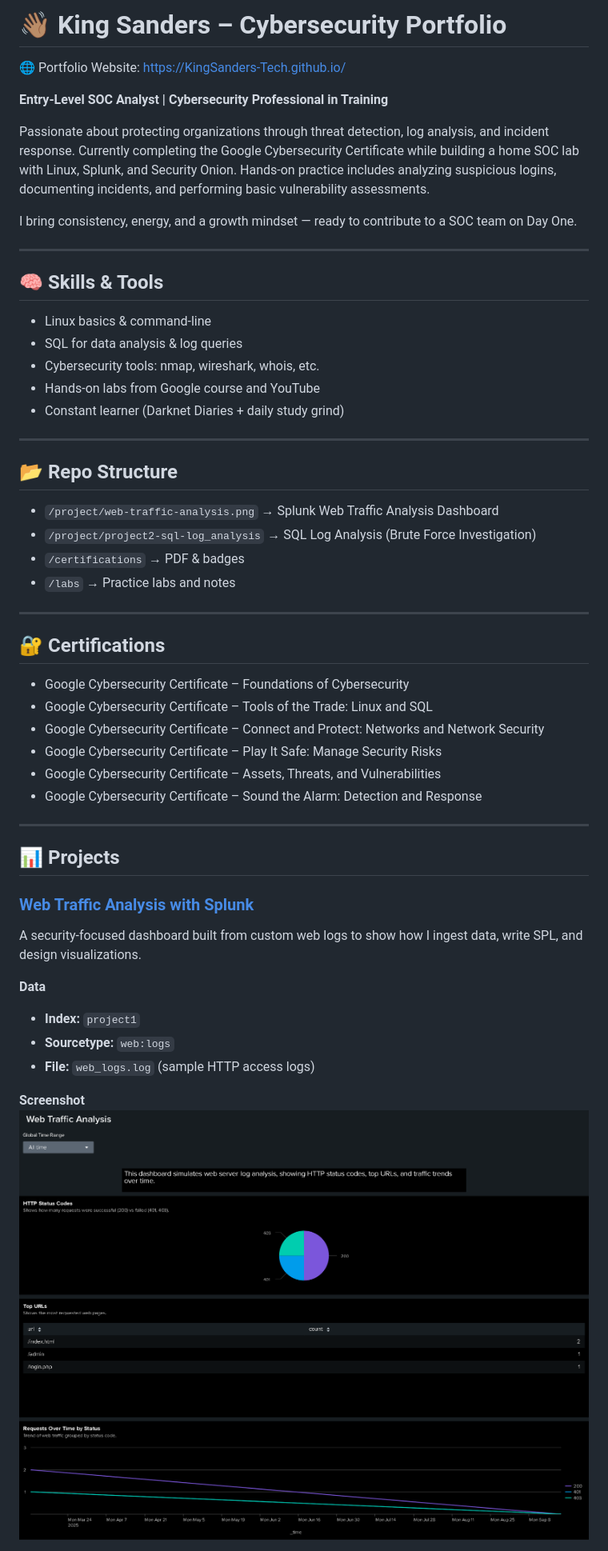
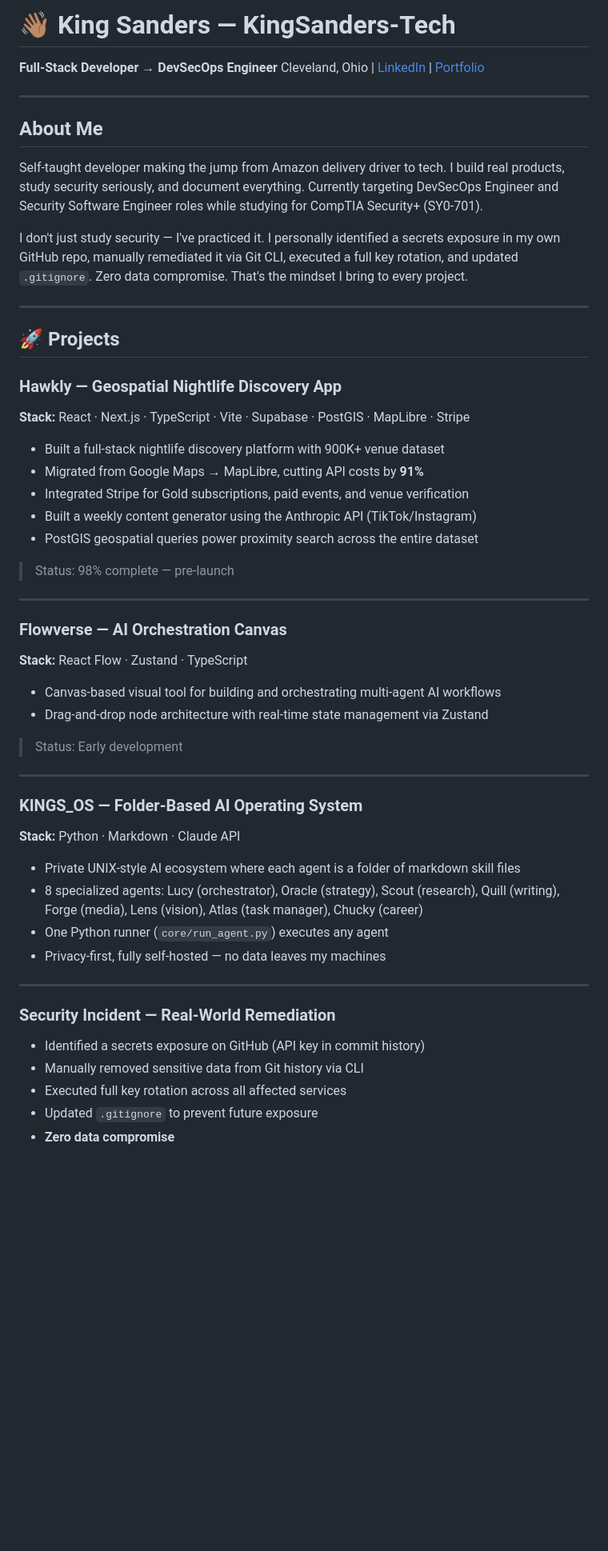
Before and after one commit to CyberBeastKing/CyberBeastKing.github.io, a Markdown page: README.md, the part around one of its changes. Shown at 80% size. Rendered like a GitHub page; blank space fills up the shorter version.

Commit message:
Revise README for portfolio and project details

```diff
--- a/README.md
+++ b/README.md
@@ -1,51 +1,57 @@
-# 👋🏽 King Sanders – Cybersecurity Portfolio
-🌐 Portfolio Website: [https://KingSanders-Tech.github.io/](https://KingSanders-Tech.github.io/)
+# 👋🏽 King Sanders — KingSanders-Tech
 
-**Entry-Level SOC Analyst | Cybersecurity Professional in Training**
-
-Passionate about protecting organizations through threat detection, log analysis, and incident response. Currently completing the Google Cybersecurity Certificate while building a home SOC lab with Linux, Splunk, and Security Onion. Hands-on practice includes analyzing suspicious logins, documenting incidents, and performing basic vulnerability assessments.
-
-I bring consistency, energy, and a growth mindset — ready to contribute to a SOC team on Day One.
+**Full-Stack Developer → DevSecOps Engineer**
+Cleveland, Ohio | [LinkedIn](https://www.linkedin.com/in/king-sanders-tech/) | [Portfolio](https://KingSanders-Tech.github.io)
 
 ---
 
-## 🧠 Skills & Tools
-- Linux basics & command-line
-- SQL for data analysis & log queries
-- Cybersecurity tools: nmap, wireshark, whois, etc.
-- Hands-on labs from Google course and YouTube
-- Constant learner (Darknet Diaries + daily study grind)
+## About Me
+
+Self-taught developer making the jump from Amazon delivery driver to tech. I build real products, study security seriously, and document everything. Currently targeting DevSecOps Engineer and Security Software Engineer roles while studying for CompTIA Security+ (SY0-701).
+
+I don't just study security — I've practiced it. I personally identified a secrets exposure in my own GitHub repo, manually remediated it via Git CLI, executed a full key rotation, and updated `.gitignore`. Zero data compromise. That's the mindset I bring to every project.
 
 ---
 
-## 📂 Repo Structure
-- `/project/web-traffic-analysis.png` → Splunk Web Traffic Analysis Dashboard
-- `/project/project2-sql-log_analysis` → SQL Log Analysis (Brute Force Investigation)
-- `/certifications` → PDF & badges
-- `/labs` → Practice labs and notes
+## 🚀 Projects
+
+### Hawkly — Geospatial Nightlife Discovery App
+**Stack:** React · Next.js · TypeScript · Vite · Supabase · PostGIS · MapLibre · Stripe
+
+- Built a full-stack nightlife discovery platform with 900K+ venue dataset
+- Migrated from Google Maps → MapLibre, cutting API costs by **91%**
+- Integrated Stripe for Gold subscriptions, paid events, and venue verification
+- Built a weekly content generator using the Anthropic API (TikTok/Instagram)
+- PostGIS geospatial queries power proximity search across the entire dataset
+
+> Status: 98% complete — pre-launch
 
 ---
 
-## 🔐 Certifications
-- Google Cybersecurity Certificate – Foundations of Cybersecurity
-- Google Cybersecurity Certificate – Tools of the Trade: Linux and SQL
-- Google Cybersecurity Certificate – Connect and Protect: Networks and Network Security
-- Google Cybersecurity Certificate – Play It Safe: Manage Security Risks
-- Google Cybersecurity Certificate – Assets, Threats, and Vulnerabilities
-- Google Cybersecurity Certificate – Sound the Alarm: Detection and Response
+### Flowverse — AI Orchestration Canvas
+**Stack:** React Flow · Zustand · TypeScript
+
+- Canvas-based visual tool for building and orchestrating multi-agent AI workflows
+- Drag-and-drop node architecture with real-time state management via Zustand
+
+> Status: Early development
 
 ---
 
-## 📊 Projects
+### KINGS_OS — Folder-Based AI Operating System
+**Stack:** Python · Markdown · Claude API
 
-### [Web Traffic Analysis with Splunk](./project1/README.md)
-A security-focused dashboard built from custom web logs to show how I ingest data, write SPL, and design visualizations.
+- Private UNIX-style AI ecosystem where each agent is a folder of markdown skill files
+- 8 specialized agents: Lucy (orchestrator), Oracle (strategy), Scout (research), Quill (writing), Forge (media), Lens (vision), Atlas (task manager), Chucky (career)
+- One Python runner (`core/run_agent.py`) executes any agent
+- Privacy-first, fully self-hosted — no data leaves my machines
 
-**Data**
-- **Index:** `project1`
-- **Sourcetype:** `web:logs`
-- **File:** `web_logs.log` (sample HTTP access logs)
+---
 
-**Screenshot**
-![Web Traffic Analysis Dashboard](project/web-traffic-analysis.png)
+### Security Incident — Real-World Remediation
+- Identified a secrets exposure on GitHub (API key in commit history)
+- Manually removed sensitive data from Git history via CLI
+- Executed full key rotation across all affected services
+- Updated `.gitignore` to prevent future exposure
+- **Zero data compromise**
 
```
Also changed, not shown: other parts of README.md (+26 -149 lines).
